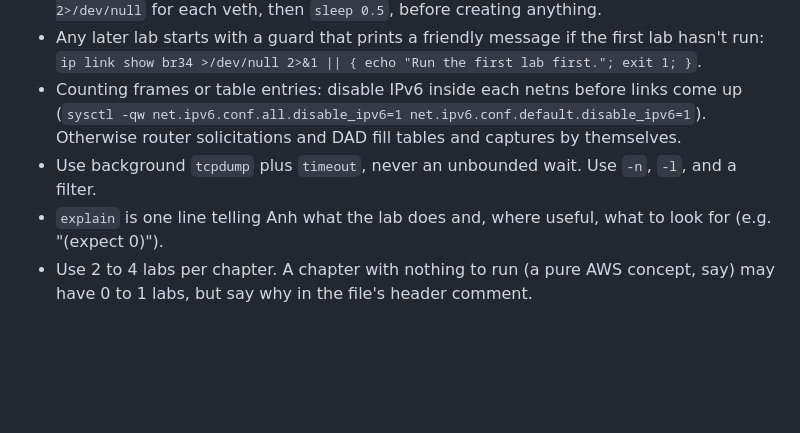
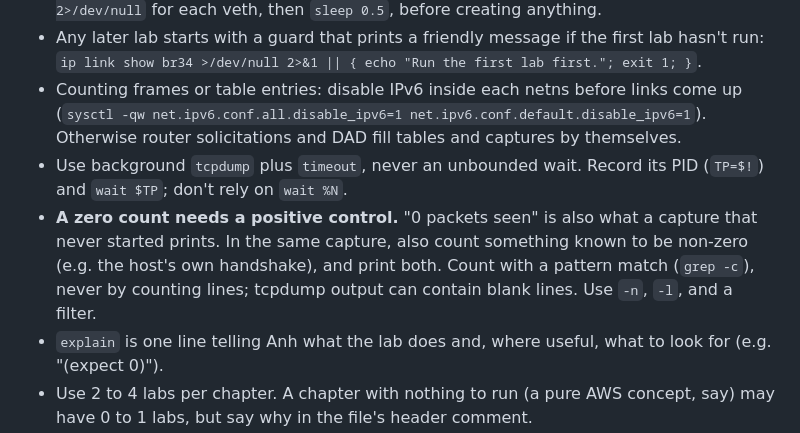
Before and after one commit to Tamnme/mindgap, a Markdown page: docs/CHAPTER_GUIDE.md, the part around the change. Rendered like a GitHub page; blank space fills up the shorter version.

Commit message:
docs: chapter guide requires positive controls for zero counts
Co-Authored-By: Claude Opus 5.5 <noreply@anthropic.com>

```diff
--- a/docs/CHAPTER_GUIDE.md
+++ b/docs/CHAPTER_GUIDE.md
@@ -51,7 +51,8 @@ Labs run as root in the OrbStack machine `netlab` (Ubuntu 26.04, iproute2 6.19,
 - Deleting a netns does not always remove the host-side veth at once, and a quick rebuild then fails with `RTNETLINK answers: File exists`. In the first lab, also `ip link del <host-veth> 2>/dev/null` for each veth, then `sleep 0.5`, before creating anything.
 - Any later lab starts with a guard that prints a friendly message if the first lab hasn't run: `ip link show br34 >/dev/null 2>&1 || { echo "Run the first lab first."; exit 1; }`.
 - Counting frames or table entries: disable IPv6 inside each netns before links come up (`sysctl -qw net.ipv6.conf.all.disable_ipv6=1 net.ipv6.conf.default.disable_ipv6=1`). Otherwise router solicitations and DAD fill tables and captures by themselves.
-- Use background `tcpdump` plus `timeout`, never an unbounded wait. Use `-n`, `-l`, and a filter.
+- Use background `tcpdump` plus `timeout`, never an unbounded wait. Record its PID (`TP=$!`) and `wait $TP`; don't rely on `wait %N`.
+- **A zero count needs a positive control.** "0 packets seen" is also what a capture that never started prints. In the same capture, also count something known to be non-zero (e.g. the host's own handshake), and print both. Count with a pattern match (`grep -c`), never by counting lines; tcpdump output can contain blank lines. Use `-n`, `-l`, and a filter.
 - `explain` is one line telling Anh what the lab does and, where useful, what to look for (e.g. "(expect 0)").
 - Use 2 to 4 labs per chapter. A chapter with nothing to run (a pure AWS concept, say) may have 0 to 1 labs, but say why in the file's header comment.
 
```
